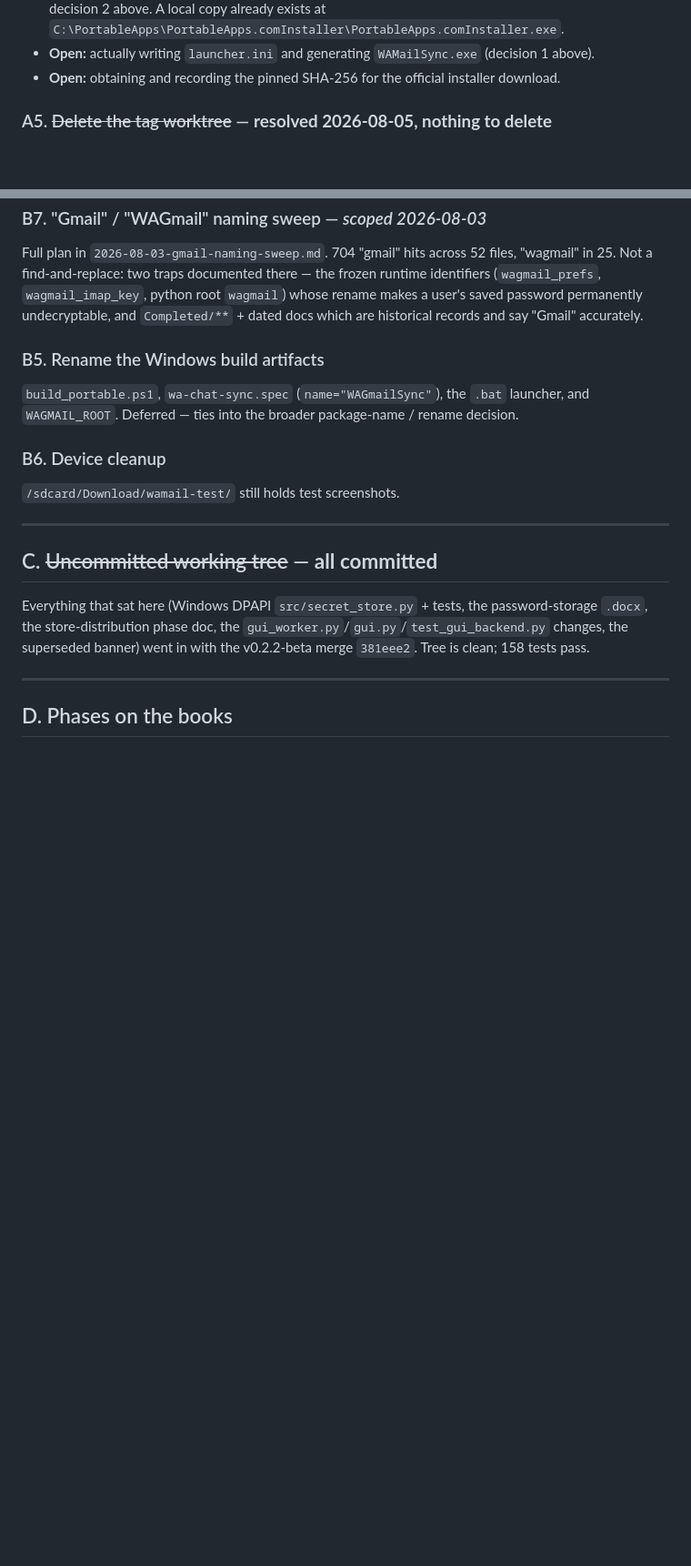
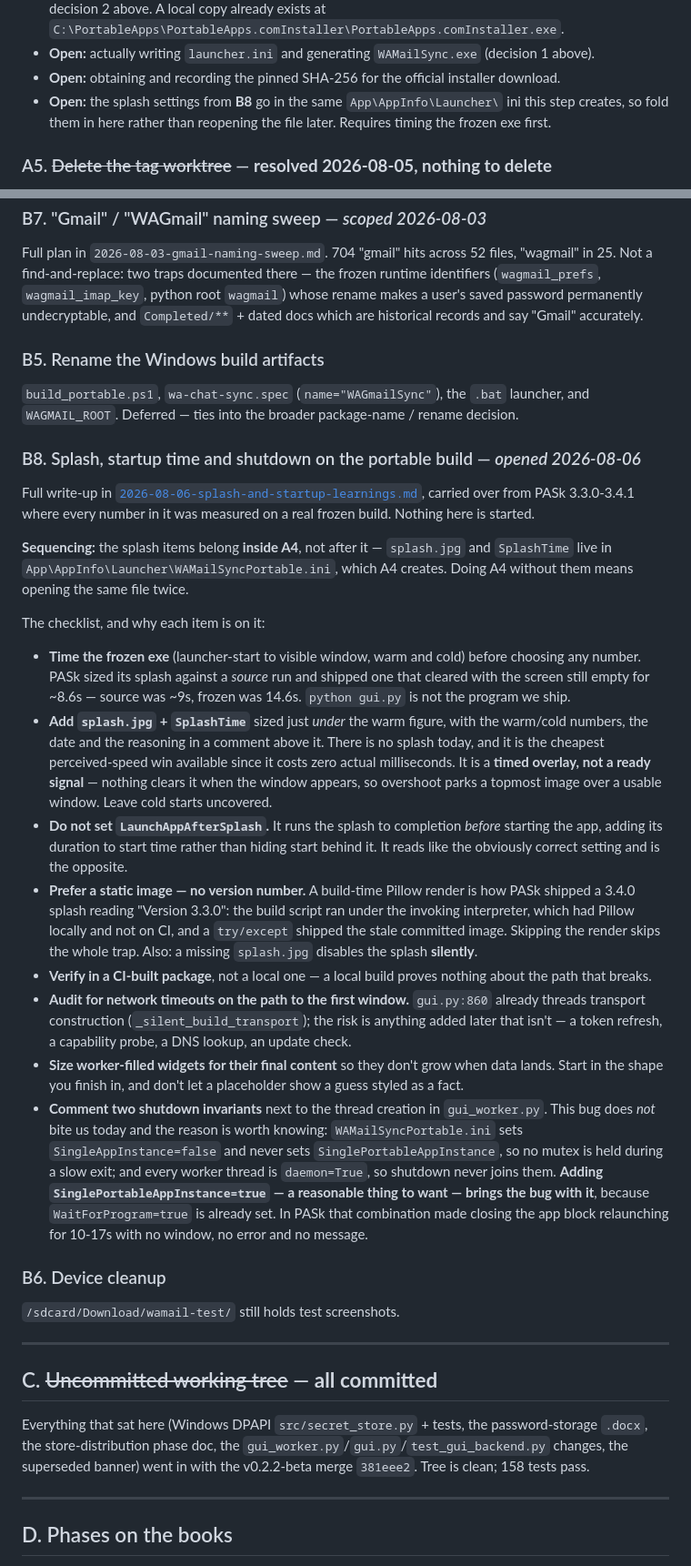
Before and after one commit to harshalambani/ChatMailSync, a Markdown page: 2026-08-02-pending-status.md, 2 parts joined by grey strips. Shown at 91% size. Drawn GitHub-style; blank space fills up the shorter version.

```diff
--- a/2026-08-02-pending-status.md
+++ b/2026-08-02-pending-status.md
@@ -66,6 +66,9 @@ Remaining blockers:
   `C:\PortableApps\PortableApps.comInstaller\PortableApps.comInstaller.exe`.
 - **Open:** actually writing `launcher.ini` and generating `WAMailSync.exe` (decision 1 above).
 - **Open:** obtaining and recording the pinned SHA-256 for the official installer download.
+- **Open:** the splash settings from **B8** go in the same `App\AppInfo\Launcher\` ini this step
+  creates, so fold them in here rather than reopening the file later. Requires timing the frozen exe
+  first.
 
 ### A5. ~~Delete the tag worktree~~ — **resolved 2026-08-05, nothing to delete**
 `scratchpad\wt-v021` no longer exists and `git worktree list` shows only the main checkout, so the
@@ -113,6 +116,48 @@ and say "Gmail" accurately.
 `build_portable.ps1`, `wa-chat-sync.spec` (`name="WAGmailSync"`), the `.bat` launcher, and
 `WAGMAIL_ROOT`. Deferred — ties into the broader package-name / rename decision.
 
+### B8. Splash, startup time and shutdown on the portable build — *opened 2026-08-06*
+Full write-up in [`2026-08-06-splash-and-startup-learnings.md`](2026-08-06-splash-and-startup-learnings.md),
+carried over from PASk 3.3.0-3.4.1 where every number in it was measured on a real frozen build.
+Nothing here is started.
+
+**Sequencing:** the splash items belong **inside A4**, not after it — `splash.jpg` and `SplashTime`
+live in `App\AppInfo\Launcher\WAMailSyncPortable.ini`, which A4 creates. Doing A4 without them means
+opening the same file twice.
+
+The checklist, and why each item is on it:
+
+- **Time the frozen exe** (launcher-start to visible window, warm and cold) before choosing any
+  number. PASk sized its splash against a *source* run and shipped one that cleared with the screen
+  still empty for ~8.6s — source was ~9s, frozen was 14.6s. `python gui.py` is not the program we
+  ship.
+- **Add `splash.jpg` + `SplashTime`** sized just *under* the warm figure, with the warm/cold numbers,
+  the date and the reasoning in a comment above it. There is no splash today, and it is the cheapest
+  perceived-speed win available since it costs zero actual milliseconds. It is a **timed overlay,
+  not a ready signal** — nothing clears it when the window appears, so overshoot parks a topmost
+  image over a usable window. Leave cold starts uncovered.
+- **Do not set `LaunchAppAfterSplash`.** It runs the splash to completion *before* starting the app,
+  adding its duration to start time rather than hiding start behind it. It reads like the obviously
+  correct setting and is the opposite.
+- **Prefer a static image — no version number.** A build-time Pillow render is how PASk shipped a
+  3.4.0 splash reading "Version 3.3.0": the build script ran under the invoking interpreter, which
+  had Pillow locally and not on CI, and a `try/except` shipped the stale committed image. Skipping
+  the render skips the whole trap. Also: a missing `splash.jpg` disables the splash **silently**.
+- **Verify in a CI-built package**, not a local one — a local build proves nothing about the path
+  that breaks.
+- **Audit for network timeouts on the path to the first window.** `gui.py:860` already threads
+  transport construction (`_silent_build_transport`); the risk is anything added later that isn't —
+  a token refresh, a capability probe, a DNS lookup, an update check.
+- **Size worker-filled widgets for their final content** so they don't grow when data lands. Start
+  in the shape you finish in, and don't let a placeholder show a guess styled as a fact.
+- **Comment two shutdown invariants** next to the thread creation in `gui_worker.py`. This bug does
+  *not* bite us today and the reason is worth knowing: `WAMailSyncPortable.ini` sets
+  `SingleAppInstance=false` and never sets `SinglePortableAppInstance`, so no mutex is held during a
+  slow exit; and every worker thread is `daemon=True`, so shutdown never joins them. **Adding
+  `SinglePortableAppInstance=true` — a reasonable thing to want — brings the bug with it**, because
+  `WaitForProgram=true` is already set. In PASk that combination made closing the app block
+  relaunching for 10-17s with no window, no error and no message.
+
 ### B6. Device cleanup
 `/sdcard/Download/wamail-test/` still holds test screenshots.
 
```
Also changed, not shown: other parts of 2026-08-02-pending-status.md (+18 -1 lines), 2026-08-06-splash-and-startup-learnings.md (added, +351 -0 lines).
